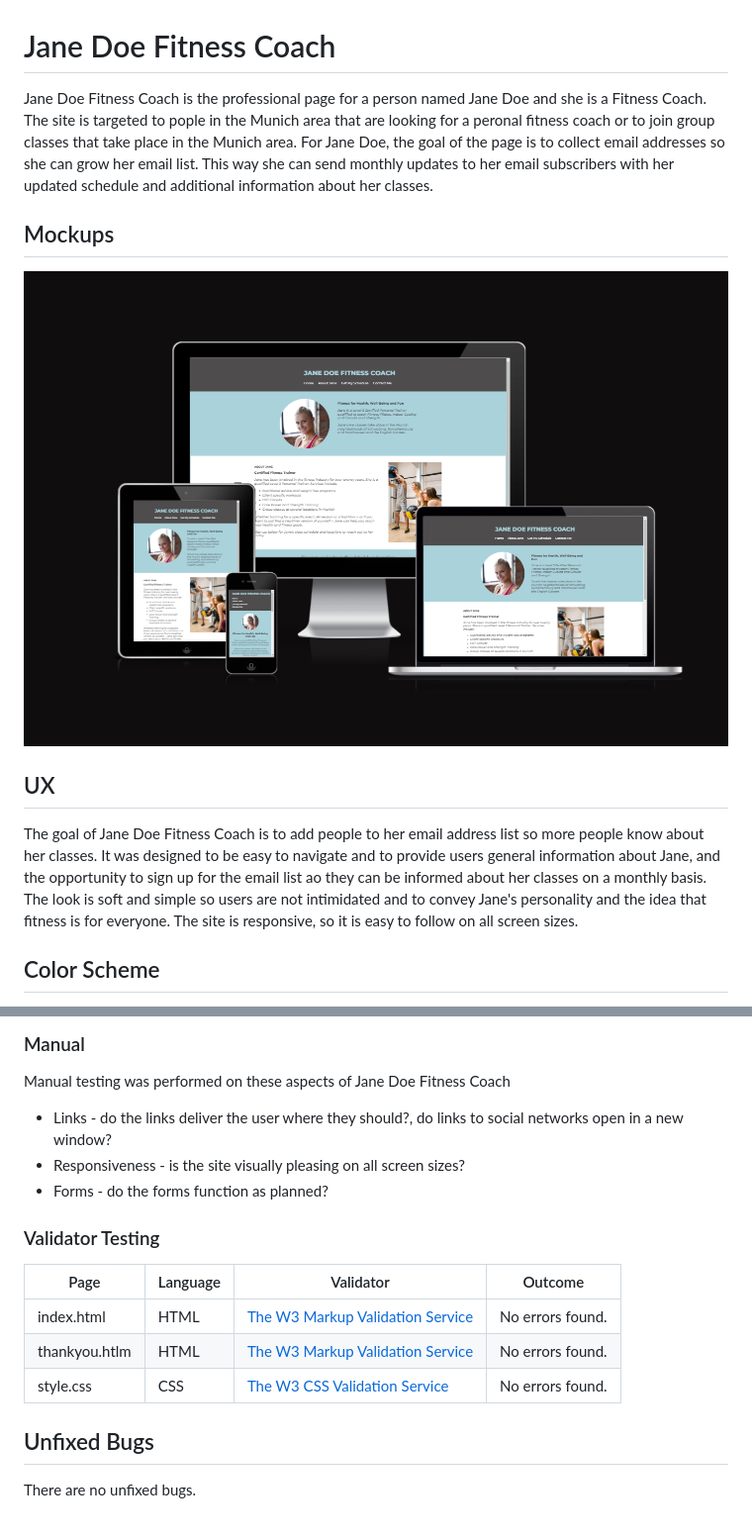
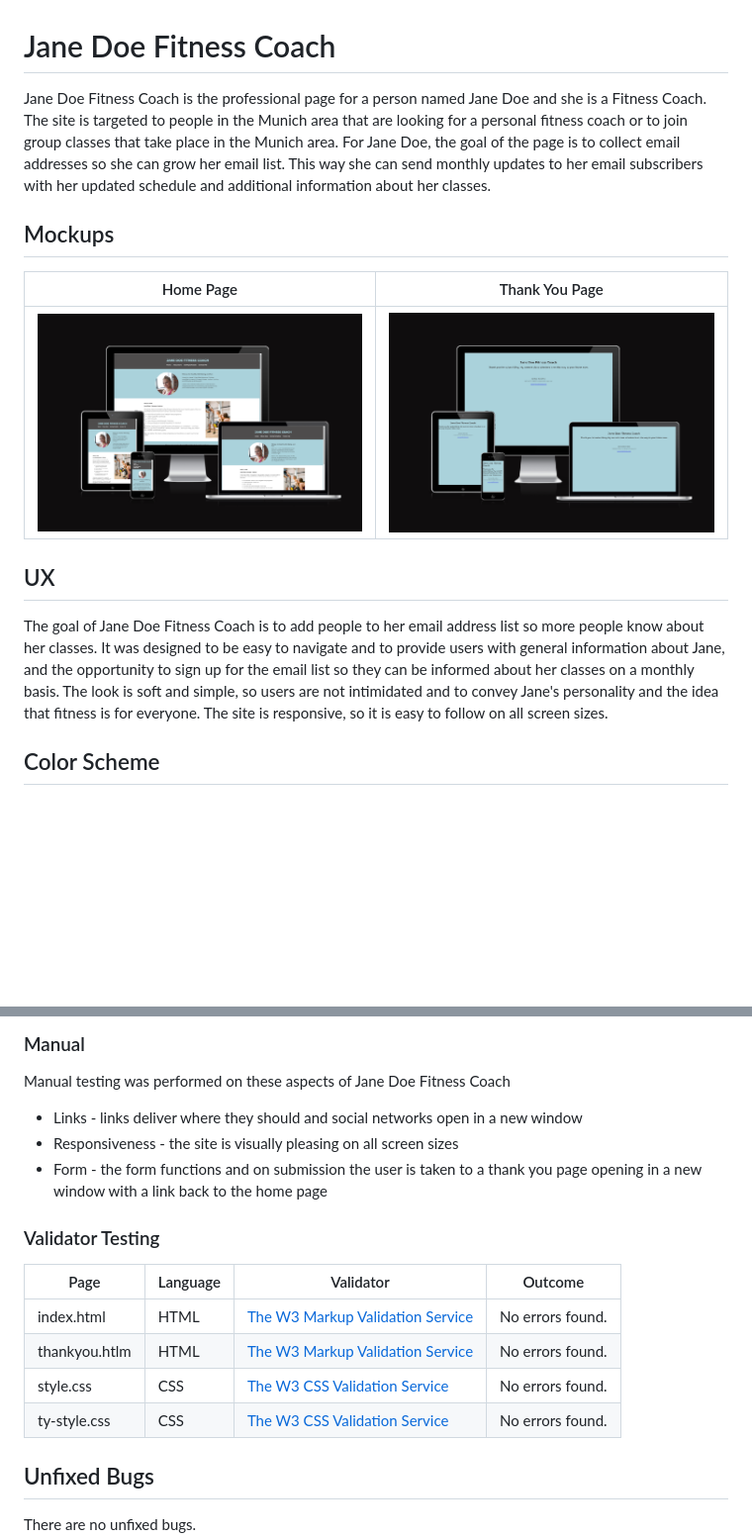
Before and after one commit to bmich22/fitness-coach, a Markdown page: README.md, 2 parts joined by grey strips. Shown: that part at 99% size. Drawn GitHub-style; blank space fills up the shorter version.

```diff
--- a/README.md
+++ b/README.md
@@ -1,10 +1,12 @@
 # Jane Doe Fitness Coach
-Jane Doe Fitness Coach is the professional page for a person named Jane Doe and she is a Fitness Coach.  The site is targeted to pople in the Munich area that are looking for a peronal fitness coach or to join group classes that take place in the Munich area. For Jane Doe, the goal of the page is to collect email addresses so she can grow her email list.  This way she can send monthly updates to her email subscribers with her updated schedule and additional information about her classes.
+Jane Doe Fitness Coach is the professional page for a person named Jane Doe and she is a Fitness Coach.  The site is targeted to people in the Munich area that are looking for a personal fitness coach or to join group classes that take place in the Munich area. For Jane Doe, the goal of the page is to collect email addresses so she can grow her email list.  This way she can send monthly updates to her email subscribers with her updated schedule and additional information about her classes.
 ## Mockups
-![screenshot](readme-images/mockup-jane-doe-fitness-coach.png)
+| Home Page | Thank You Page |
+| --------- | -------------- |
+| ![screenshot](readme-images/mockup-jane-doe-fitness-coach.png) | ![screenshot](readme-images/mockup-thank-you-page.png) |
 
 ## UX
-The goal of Jane Doe Fitness Coach is to add people to her email address list so more people know about her classes. It was designed to be easy to navigate and to provide users general information about Jane, and the opportunity to sign up for the email list ao they can be informed about her classes on a monthly basis.  The look is soft and simple so users are not intimidated and to convey Jane's personality and the idea that fitness is for everyone. The site is responsive, so it is easy to follow on all screen sizes.
+The goal of Jane Doe Fitness Coach is to add people to her email address list so more people know about her classes. It was designed to be easy to navigate and to provide users with general information about Jane, and the opportunity to sign up for the email list so they can be informed about her classes on a monthly basis.  The look is soft and simple, so users are not intimidated and to convey Jane's personality and the idea that fitness is for everyone. The site is responsive, so it is easy to follow on all screen sizes.
 
 ## Color Scheme
 The color scheme for Jane Doe Fitness Coach is welcoming and on the soft side so that users of any age or sex will feel welcome at the site.
@@ -57,9 +59,9 @@ Jane Doe Fitness Coach has room to grow and some future features that could enha
 ## Testing
 ### Manual
 Manual testing was performed on these aspects of Jane Doe Fitness Coach
-* Links - do the links deliver the user where they should?, do links to social networks open in a new window?
-* Responsiveness - is the site visually pleasing on all screen sizes?
-* Forms - do the forms function as planned?
+* Links - links deliver where they should and social networks open in a new window
+* Responsiveness - the site is visually pleasing on all screen sizes
+* Form - the form functions and on submission the user is taken to a thank you page opening in a new window with a link back to the home page
 
 ### Validator Testing
 
@@ -68,6 +70,7 @@ Manual testing was performed on these aspects of Jane Doe Fitness Coach
 | index.html | HTML |[The W3 Markup Validation Service](https://validator.w3.org/) | No errors found. |
 | thankyou.htlm | HTML |[The W3 Markup Validation Service](https://validator.w3.org/) | No errors found. |
 | style.css | CSS | [The W3 CSS Validation Service](https://jigsaw.w3.org/css-validator/) | No errors found. |
+| ty-style.css | CSS | [The W3 CSS Validation Service](https://jigsaw.w3.org/css-validator/) | No errors found. |
 
 
 ## Unfixed Bugs
```
Also changed, not shown: other parts of README.md (+12 -11 lines), readme-images/thank-you-page-desktop.png, readme-images/thank-you-page-mobile.png, readme-images/thank-you-page-tablet.png (deleted).
